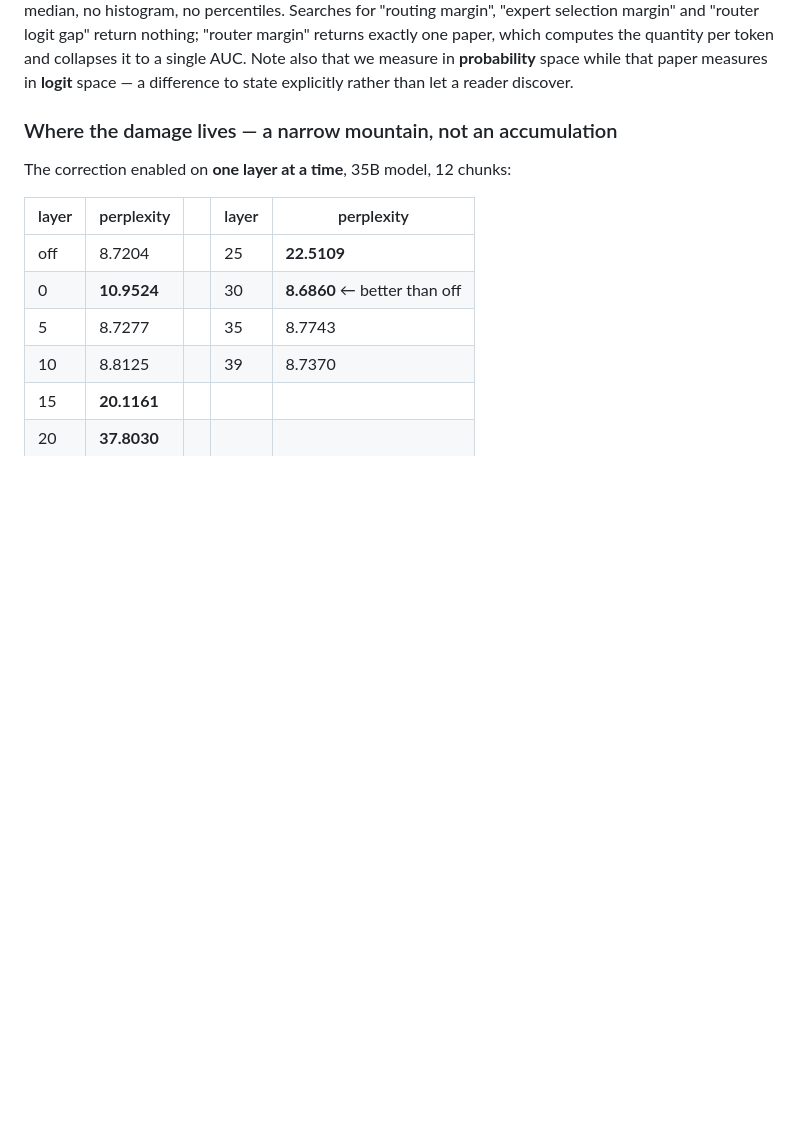
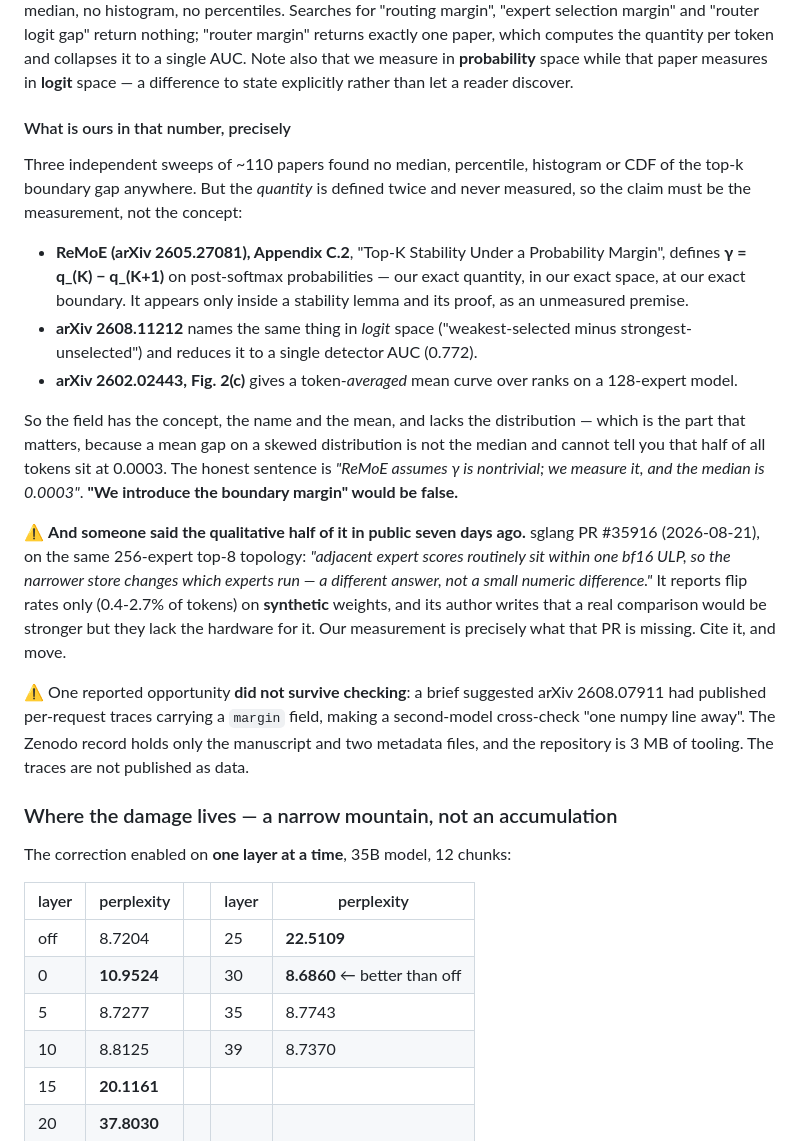
Before and after one commit to Anjielon/fucina, a Markdown page: docs/RESULTS.md, the part around the change. GitHub-like rendering; blank space fills up the shorter version.

Commit message:
docs: what is ours in the margin number, and what is already named
Three sweeps of ~110 papers: no median, percentile, histogram or CDF of the
top-k boundary gap anywhere. But the quantity is defined twice and never
measured - ReMoE Appendix C.2 defines gamma = q_(K) - q_(K+1) in post-softmax
probability space, exactly ours, as an unmeasured premise of a stability lemma;
arXiv 2608.11212 names it in logit space and reduces it to one AUC. So the
claim is the measurement, not the concept.

And the qualitative half was said in public seven days ago: sglang PR #35916,
same 256-expert top-8 topology, 'adjacent expert scores routinely sit within
one bf16 ULP'. Flip rates only, synthetic weights, author lacks the hardware
for a real comparison. Cite it.

Also records a reported opportunity that did not survive checking: the traces
said to carry a margin field are not published as data - the Zenodo record has
only the manuscript, the repo is 3 MB of tooling.

Co-Authored-By: Claude Opus 5 <noreply@anthropic.com>
Claude-Session: https://claude.ai/code/session_01FEsCw8PTJjca1mUwu6jMzX

```diff
--- a/docs/RESULTS.md
+++ b/docs/RESULTS.md
@@ -113,6 +113,44 @@ returns exactly one paper, which computes the quantity per token and collapses
 it to a single AUC. Note also that we measure in **probability** space while
 that paper measures in **logit** space — a difference to state explicitly
 rather than let a reader discover.
+
+#### What is ours in that number, precisely
+
+Three independent sweeps of ~110 papers found no median, percentile, histogram
+or CDF of the top-k boundary gap anywhere. But the *quantity* is defined twice
+and never measured, so the claim must be the measurement, not the concept:
+
+- **ReMoE (arXiv 2605.27081), Appendix C.2**, "Top-K Stability Under a
+  Probability Margin", defines **γ = q_(K) − q_(K+1)** on post-softmax
+  probabilities — our exact quantity, in our exact space, at our exact
+  boundary. It appears only inside a stability lemma and its proof, as an
+  unmeasured premise.
+- **arXiv 2608.11212** names the same thing in *logit* space ("weakest-selected
+  minus strongest-unselected") and reduces it to a single detector AUC (0.772).
+- **arXiv 2602.02443, Fig. 2(c)** gives a token-*averaged* mean curve over
+  ranks on a 128-expert model.
+
+So the field has the concept, the name and the mean, and lacks the
+distribution — which is the part that matters, because a mean gap on a skewed
+distribution is not the median and cannot tell you that half of all tokens sit
+at 0.0003. The honest sentence is *"ReMoE assumes γ is nontrivial; we measure
+it, and the median is 0.0003"*. **"We introduce the boundary margin" would be
+false.**
+
+⚠️ **And someone said the qualitative half of it in public seven days ago.**
+sglang PR #35916 (2026-08-21), on the same 256-expert top-8 topology: *"adjacent
+expert scores routinely sit within one bf16 ULP, so the narrower store changes
+which experts run — a different answer, not a small numeric difference."* It
+reports flip rates only (0.4-2.7% of tokens) on **synthetic** weights, and its
+author writes that a real comparison would be stronger but they lack the
+hardware for it. Our measurement is precisely what that PR is missing. Cite it,
+and move.
+
+⚠️ One reported opportunity **did not survive checking**: a brief suggested
+arXiv 2608.07911 had published per-request traces carrying a `margin` field,
+making a second-model cross-check "one numpy line away". The Zenodo record
+holds only the manuscript and two metadata files, and the repository is 3 MB of
+tooling. The traces are not published as data.
 
 ### Where the damage lives — a narrow mountain, not an accumulation
 
```
